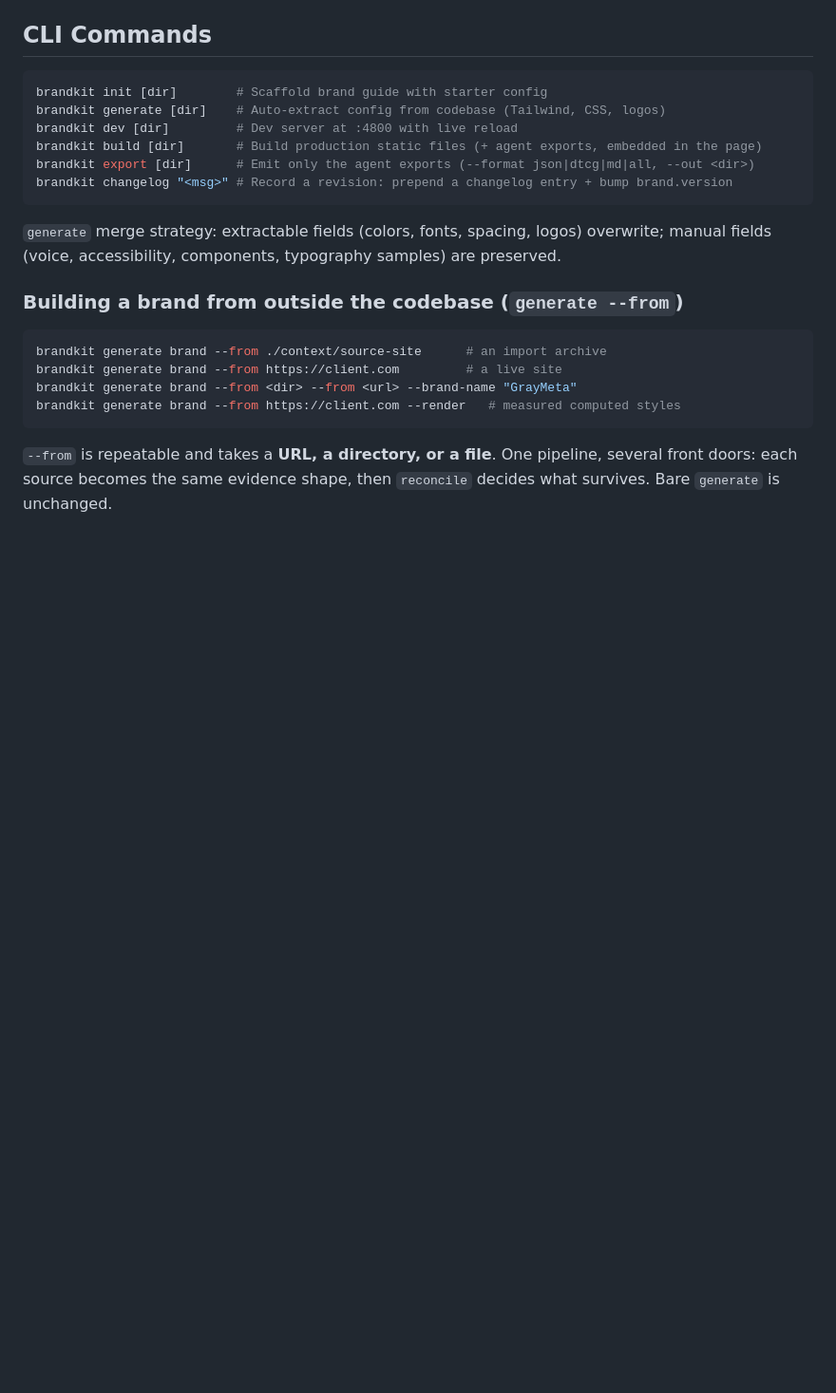
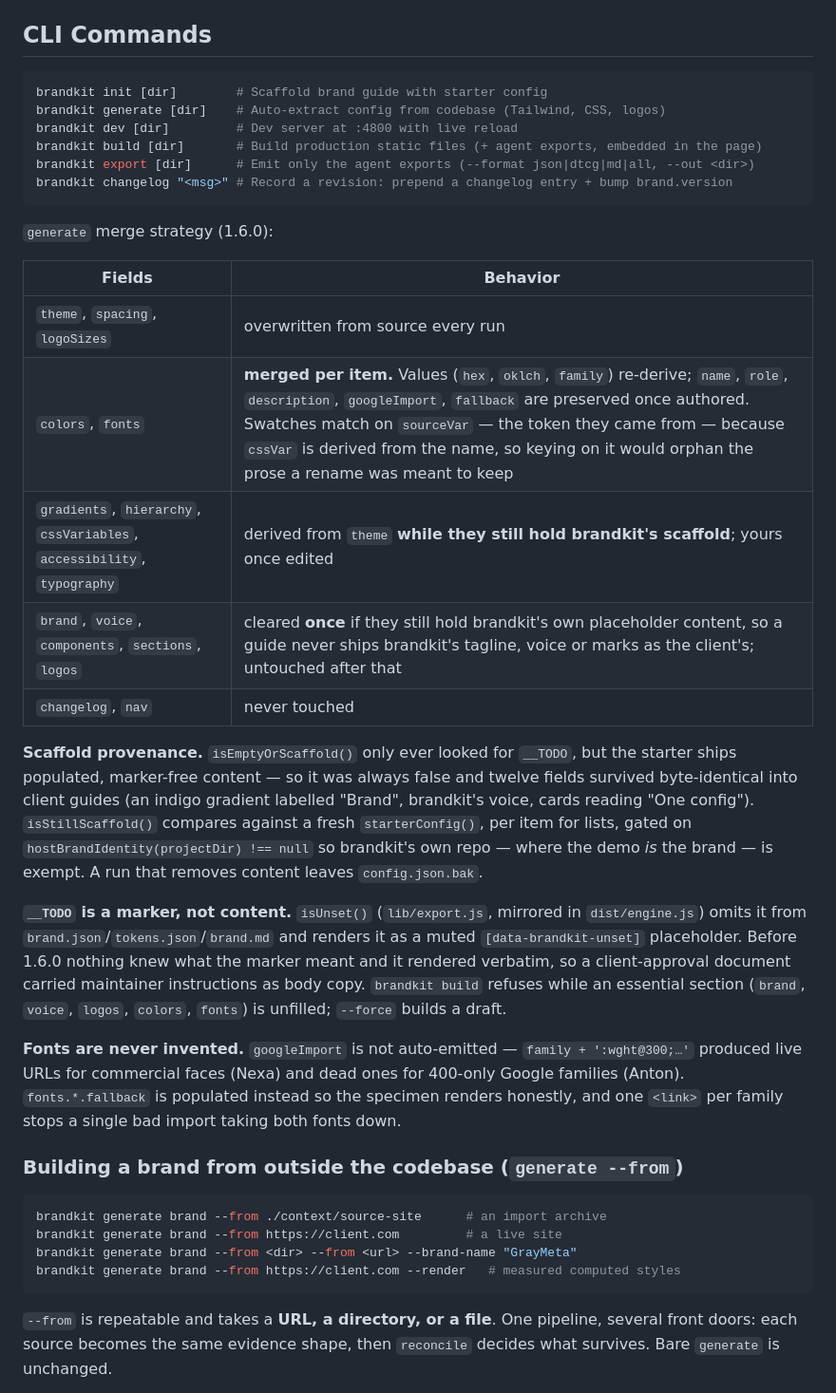
Before and after one commit to The-Stack-Lab/brandkit, a Markdown page: .claude/CLAUDE.md, the part around the change. Shown at 95% size. Drawn GitHub-style; blank space fills up the shorter version.

Commit message:
docs: record the 1.6.0 merge strategy, provenance rules and marker contract
CLAUDE.md said extractable fields overwrite and voice/accessibility/components
are preserved. Both halves are now false: colours and fonts merge per item, and
five sections are derived or cleared while they still hold brandkit's scaffold.

````diff
--- a/.claude/CLAUDE.md
+++ b/.claude/CLAUDE.md
@@ -125,7 +125,37 @@ brandkit export [dir]      # Emit only the agent exports (--format json|dtcg|md|
 brandkit changelog "<msg>" # Record a revision: prepend a changelog entry + bump brand.version
 ```
 
-`generate` merge strategy: extractable fields (colors, fonts, spacing, logos) overwrite; manual fields (voice, accessibility, components, typography samples) are preserved.
+`generate` merge strategy (1.6.0):
+
+| Fields | Behavior |
+|---|---|
+| `theme`, `spacing`, `logoSizes` | overwritten from source every run |
+| `colors`, `fonts` | **merged per item.** Values (`hex`, `oklch`, `family`) re-derive; `name`, `role`, `description`, `googleImport`, `fallback` are preserved once authored. Swatches match on `sourceVar` — the token they came from — because `cssVar` is derived from the name, so keying on it would orphan the prose a rename was meant to keep |
+| `gradients`, `hierarchy`, `cssVariables`, `accessibility`, `typography` | derived from `theme` **while they still hold brandkit's scaffold**; yours once edited |
+| `brand`, `voice`, `components`, `sections`, `logos` | cleared **once** if they still hold brandkit's own placeholder content, so a guide never ships brandkit's tagline, voice or marks as the client's; untouched after that |
+| `changelog`, `nav` | never touched |
+
+**Scaffold provenance.** `isEmptyOrScaffold()` only ever looked for `__TODO`, but
+the starter ships populated, marker-free content — so it was always false and
+twelve fields survived byte-identical into client guides (an indigo gradient
+labelled "Brand", brandkit's voice, cards reading "One config"). `isStillScaffold()`
+compares against a fresh `starterConfig()`, per item for lists, gated on
+`hostBrandIdentity(projectDir) !== null` so brandkit's own repo — where the demo
+*is* the brand — is exempt. A run that removes content leaves `config.json.bak`.
+
+**`__TODO` is a marker, not content.** `isUnset()` (`lib/export.js`, mirrored in
+`dist/engine.js`) omits it from `brand.json`/`tokens.json`/`brand.md` and renders
+it as a muted `[data-brandkit-unset]` placeholder. Before 1.6.0 nothing knew what
+the marker meant and it rendered verbatim, so a client-approval document carried
+maintainer instructions as body copy. `brandkit build` refuses while an essential
+section (`brand`, `voice`, `logos`, `colors`, `fonts`) is unfilled; `--force`
+builds a draft.
+
+**Fonts are never invented.** `googleImport` is not auto-emitted — `family +
+':wght@300;…'` produced live URLs for commercial faces (Nexa) and dead ones for
+400-only Google families (Anton). `fonts.*.fallback` is populated instead so the
+specimen renders honestly, and one `<link>` per family stops a single bad import
+taking both fonts down.
 
 ### Building a brand from outside the codebase (`generate --from`)
 
````
